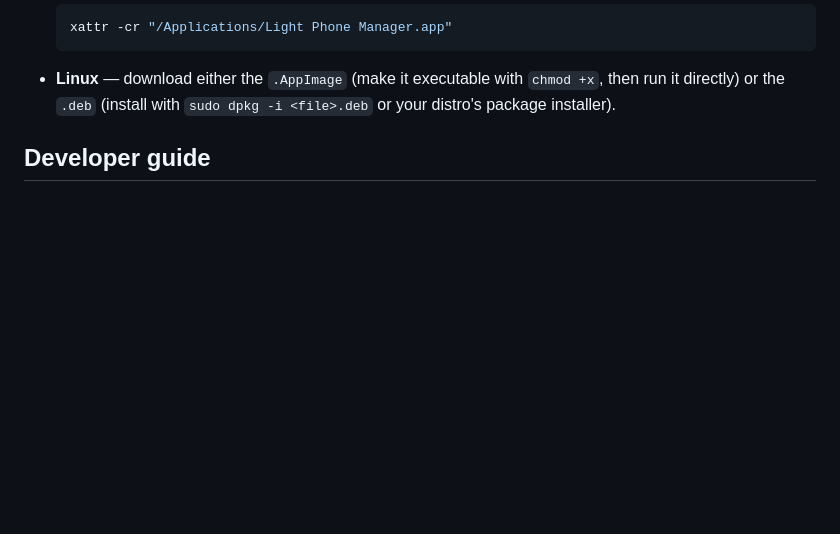
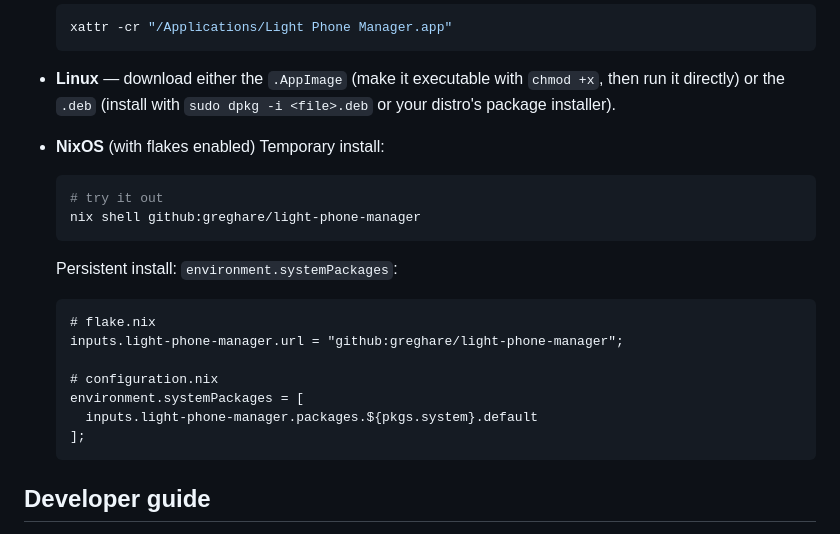
Before and after one commit to greghare/light-phone-manager, a Markdown page: README.md, the part around the change. Drawn GitHub-style; blank space fills up the shorter version.

Commit message:
add install instructions for Nixpkgs/NixOS

````diff
--- a/README.md
+++ b/README.md
@@ -60,6 +60,25 @@ Download the latest build for your platform from the
   `chmod +x`, then run it directly) or the `.deb` (install with
   `sudo dpkg -i <file>.deb` or your distro's package installer).
 
+- **NixOS** (with flakes enabled)
+  Temporary install:
+  ```sh
+  # try it out
+  nix shell github:greghare/light-phone-manager
+  ```
+
+  Persistent install:
+  `environment.systemPackages`:
+  ```nix
+  # flake.nix
+  inputs.light-phone-manager.url = "github:greghare/light-phone-manager";
+
+  # configuration.nix
+  environment.systemPackages = [
+    inputs.light-phone-manager.packages.${pkgs.system}.default
+  ];
+  ```
+
 ## Developer guide
 
 For building/running from source, the project layout, media backup details,
````
